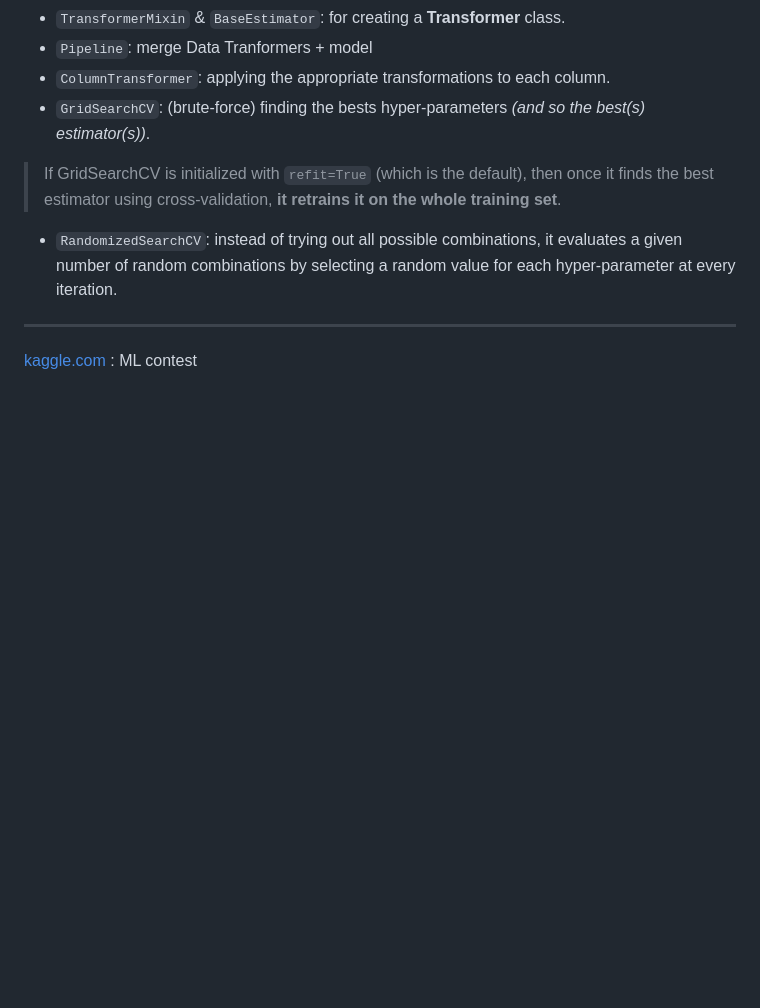
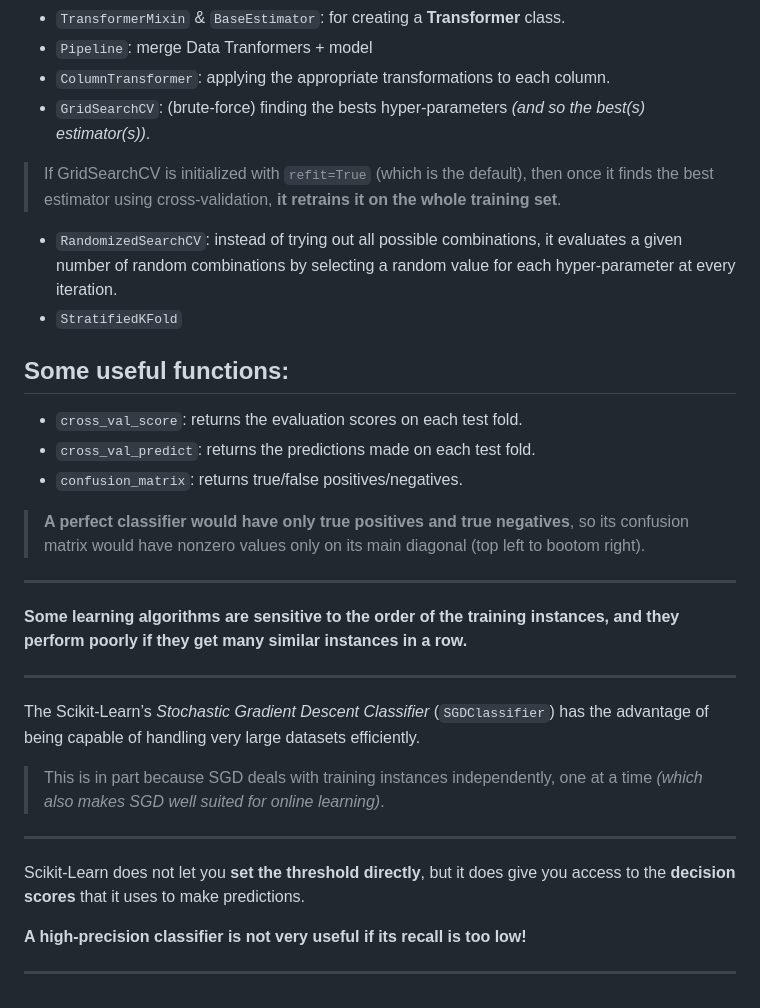
Before and after one commit to amirr0r/notes, a Markdown page: Machine Learning/fiche.md, the part around the change printed below. Drawn GitHub-style; blank space fills up the shorter version.

Commit message:
update ml notes

```diff
--- a/Machine Learning/fiche.md
+++ b/Machine Learning/fiche.md
@@ -41,6 +41,29 @@ Some useful classes:
 > If GridSearchCV is initialized with `refit=True` (which is the default), then once it finds the best estimator using cross-validation, **it retrains it on the whole training set**.
 
 - `RandomizedSearchCV`: instead of trying out all possible combinations, it evaluates a given number of random combinations by selecting a random value for each hyper-parameter at every iteration.
+- `StratifiedKFold`
+
+## Some useful functions:
+
+- `cross_val_score`: returns the evaluation scores on each test fold.
+- `cross_val_predict`: returns the predictions made on each test fold.
+- `confusion_matrix`: returns true/false positives/negatives.
+
+> **A perfect classifier would have only true positives and true negatives**, so its confusion matrix would have nonzero values only on its main diagonal (top left to bootom right).
+
 ___
 
-[kaggle.com](kaggle.com) : ML contest
+**Some learning algorithms are sensitive to the order of the training instances, and they perform poorly if they get many similar instances in a row.**
+
+___
+
+The Scikit-Learn’s _Stochastic Gradient Descent Classifier_ (`SGDClassifier`) has the advantage of being capable of handling very large datasets efficiently.
+
+> This is in part because SGD deals with training instances independently, one at a time _(which also makes SGD well suited for online learning)_.
+
+___
+
+Scikit-Learn does not let you **set the threshold directly**, but it does give you access to the **decision scores** that it uses to make predictions.
+
+**A high-precision classifier is not very useful if its recall is too low!**
+___
```
Also changed, not shown: other parts of Machine Learning/fiche.md (+1 -1 lines), Machine Learning/images/f1_score.png (added), Machine Learning/images/precision.png (added), Machine Learning/images/recall.png (added).
